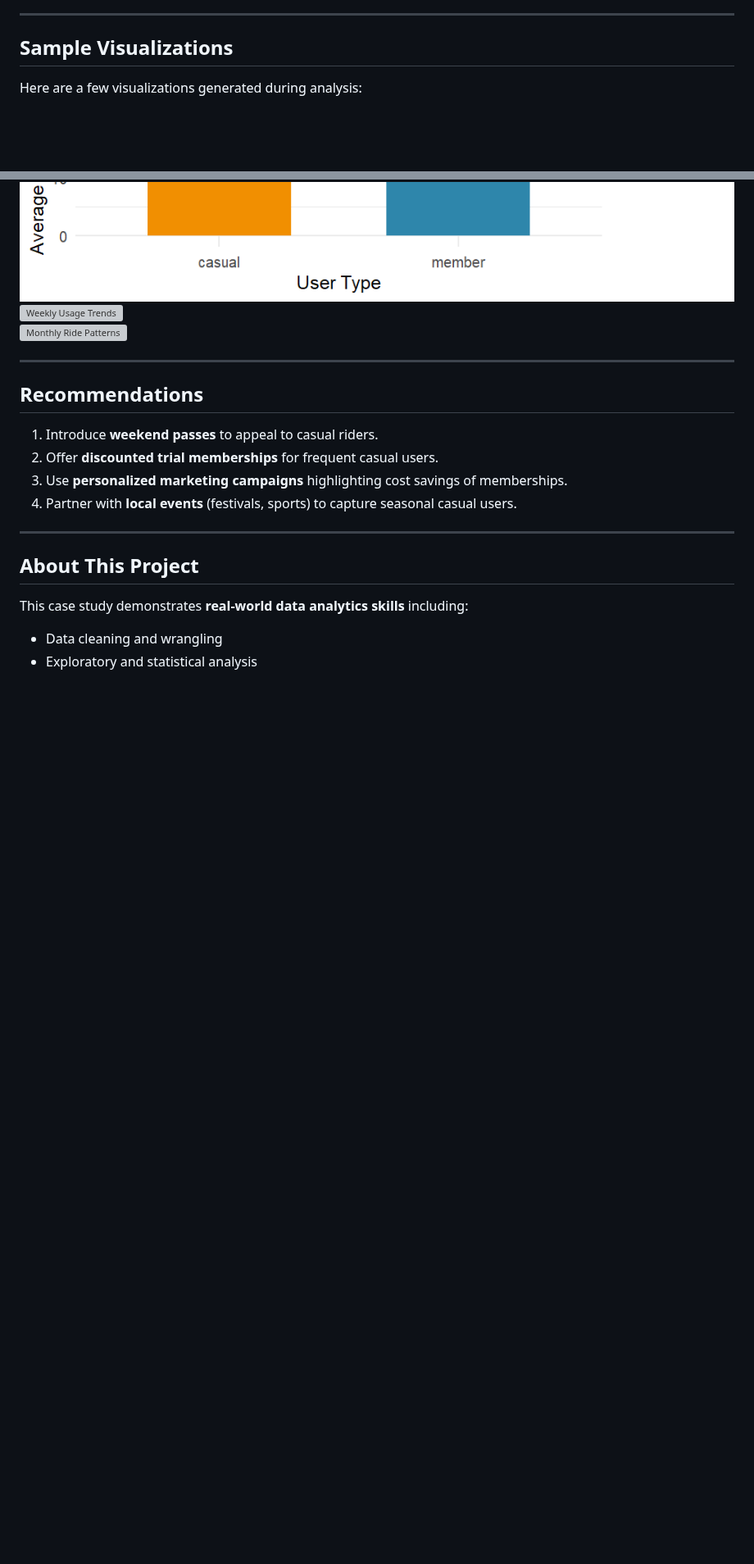
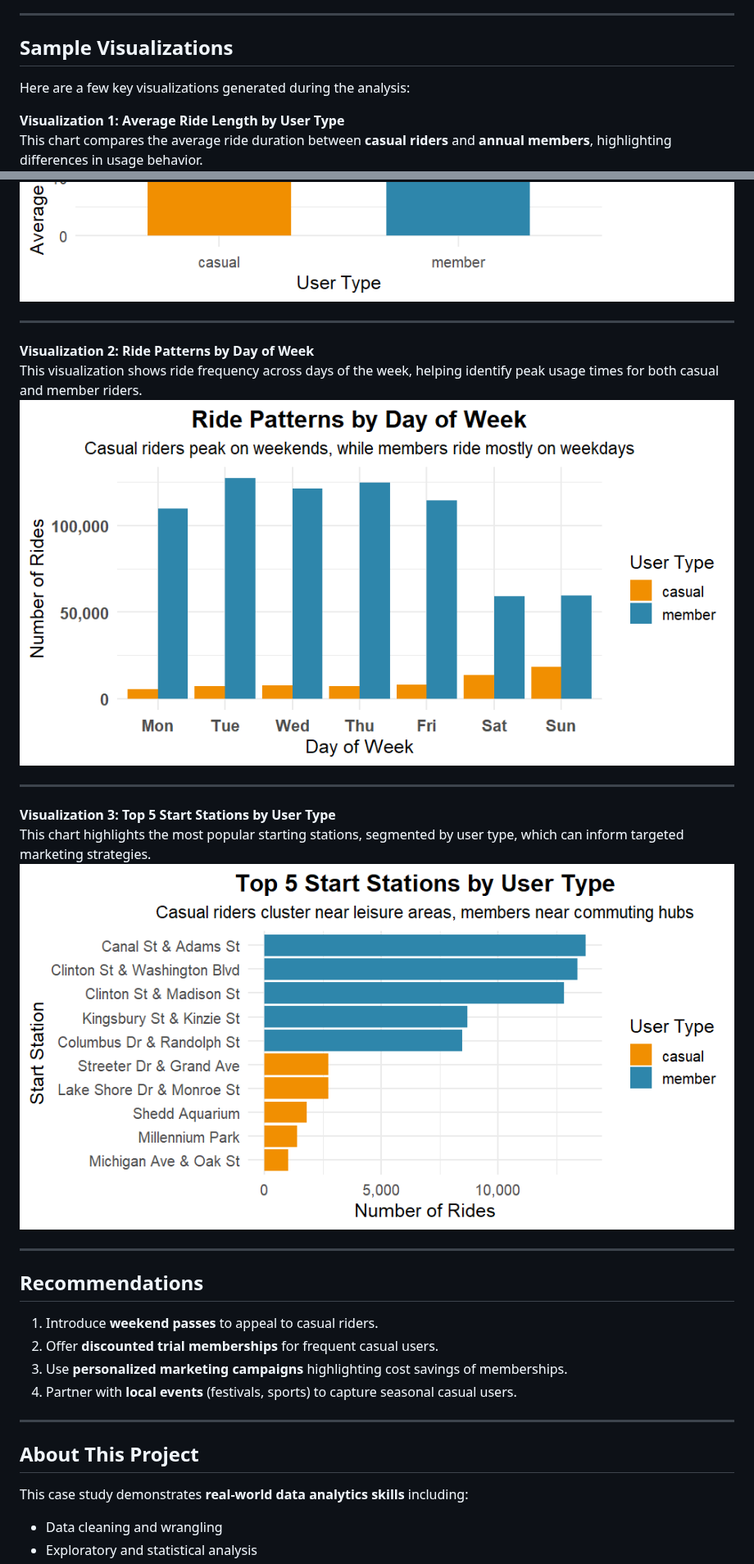
Before and after one commit to hamzajawad123/cyclistic_bike_share_analysis, a Markdown page: README.md, 2 parts joined by grey strips. Shown at 82% size. GitHub-like rendering; blank space fills up the shorter version; grey boxes are pictures that could not be loaded.

```diff
--- a/README.md
+++ b/README.md
@@ -62,11 +62,24 @@ The analysis followed the **six-step data analysis framework**:
 ---
 
 ## Sample Visualizations
-Here are a few visualizations generated during analysis:
 
+Here are a few key visualizations generated during the analysis:
+
+**Visualization 1: Average Ride Length by User Type**
+This chart compares the average ride duration between **casual riders** and **annual members**, highlighting differences in usage behavior.
 ![Average Ride Length by User Type](./visuals/average_ride_length_by_user_type.png)
-![Weekly Usage Trends](./visuals/weekly_usage_chart.png)
-![Monthly Ride Patterns](./visuals/monthly_usage_chart.png)
+
+---
+
+**Visualization 2: Ride Patterns by Day of Week**
+This visualization shows ride frequency across days of the week, helping identify peak usage times for both casual and member riders.
+![Ride Patterns by Day of Week](./visuals/ride_patterns_by_day_of_week.png)
+
+---
+
+**Visualization 3: Top 5 Start Stations by User Type**
+This chart highlights the most popular starting stations, segmented by user type, which can inform targeted marketing strategies.
+![Top 5 Start Stations by User Type](./visuals/top_5_start_stations_by_user_type.png)
 
 ---
 
```
